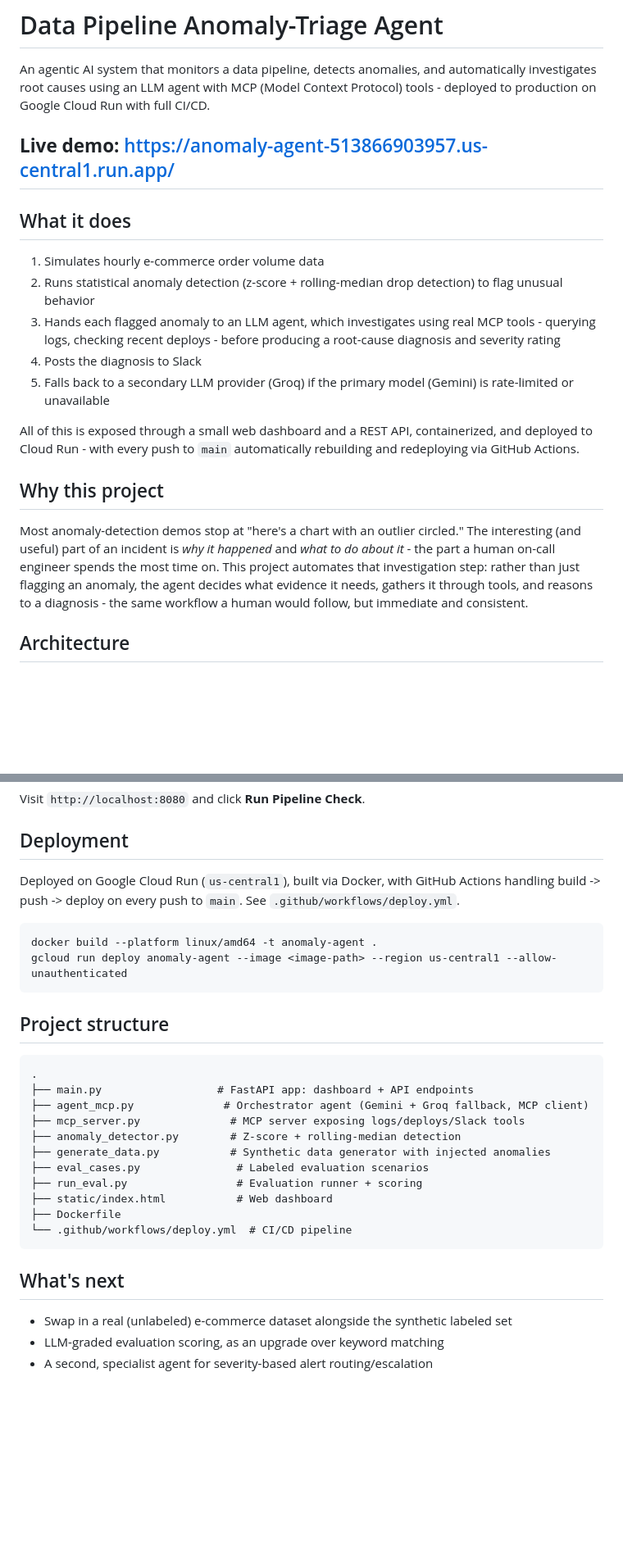
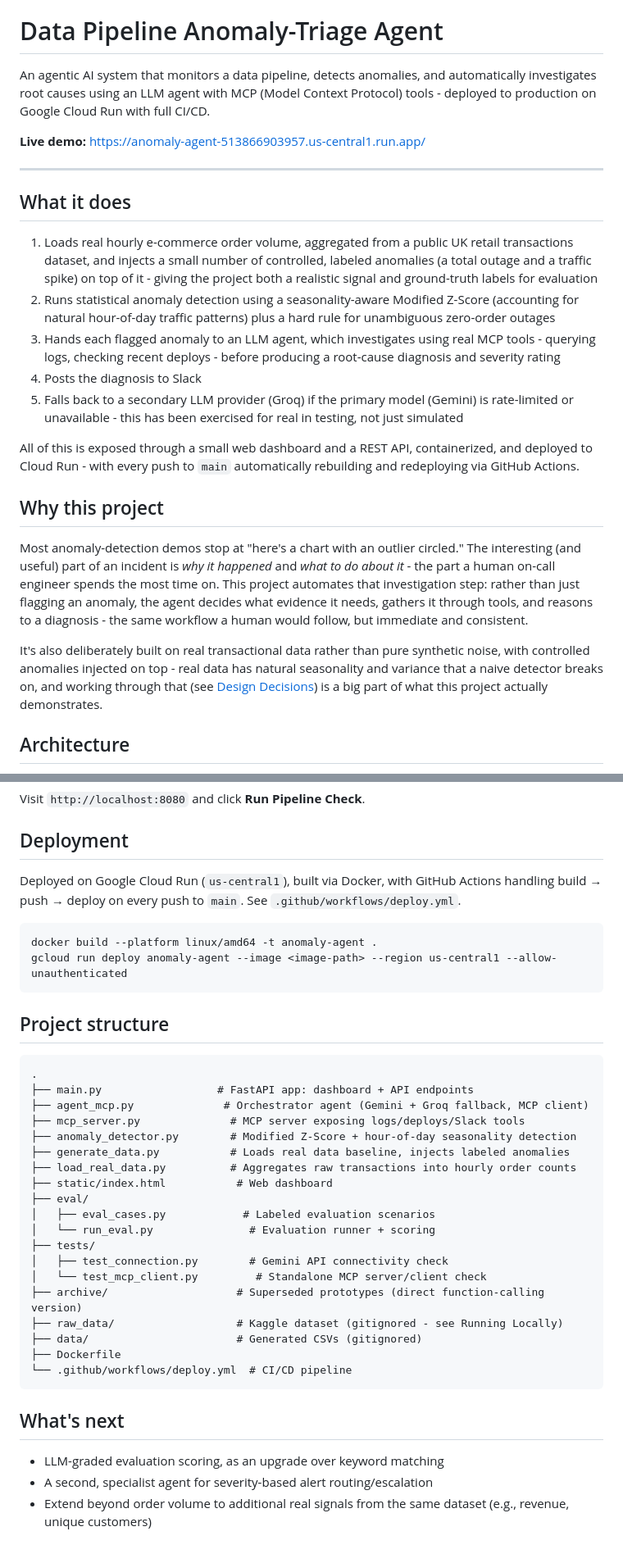
Before and after one commit to Shreevarthini/anomaly-triage-agent, a Markdown page: README.md, 2 parts joined by grey strips. Shown at 82% size. GitHub-like rendering; blank space fills up the shorter version.

````diff
--- a/README.md
+++ b/README.md
@@ -3,15 +3,16 @@
 An agentic AI system that monitors a data pipeline, detects anomalies, and automatically investigates root causes using an LLM agent with MCP (Model Context Protocol) tools - deployed to production on Google Cloud Run with full CI/CD.
 
 **Live demo:** https://anomaly-agent-513866903957.us-central1.run.app/
+
 ---
 
 ## What it does
 
-1. Simulates hourly e-commerce order volume data
-2. Runs statistical anomaly detection (z-score + rolling-median drop detection) to flag unusual behavior
+1. Loads real hourly e-commerce order volume, aggregated from a public UK retail transactions dataset, and injects a small number of controlled, labeled anomalies (a total outage and a traffic spike) on top of it - giving the project both a realistic signal and ground-truth labels for evaluation
+2. Runs statistical anomaly detection using a seasonality-aware Modified Z-Score (accounting for natural hour-of-day traffic patterns) plus a hard rule for unambiguous zero-order outages
 3. Hands each flagged anomaly to an LLM agent, which investigates using real MCP tools - querying logs, checking recent deploys - before producing a root-cause diagnosis and severity rating
 4. Posts the diagnosis to Slack
-5. Falls back to a secondary LLM provider (Groq) if the primary model (Gemini) is rate-limited or unavailable
+5. Falls back to a secondary LLM provider (Groq) if the primary model (Gemini) is rate-limited or unavailable - this has been exercised for real in testing, not just simulated
 
 All of this is exposed through a small web dashboard and a REST API, containerized, and deployed to Cloud Run - with every push to `main` automatically rebuilding and redeploying via GitHub Actions.
 
@@ -19,6 +20,8 @@ All of this is exposed through a small web dashboard and a REST API, containeriz
 
 Most anomaly-detection demos stop at "here's a chart with an outlier circled." The interesting (and useful) part of an incident is *why it happened* and *what to do about it* - the part a human on-call engineer spends the most time on. This project automates that investigation step: rather than just flagging an anomaly, the agent decides what evidence it needs, gathers it through tools, and reasons to a diagnosis - the same workflow a human would follow, but immediate and consistent.
 
+It's also deliberately built on real transactional data rather than pure synthetic noise, with controlled anomalies injected on top - real data has natural seasonality and variance that a naive detector breaks on, and working through that (see [Design Decisions](#design-decisions)) is a big part of what this project actually demonstrates.
+
 ## Architecture
 
 ```mermaid
@@ -94,7 +105,7 @@ Visit `http://localhost:8080` and click **Run Pipeline Check**.
 
 ## Deployment
 
-Deployed on Google Cloud Run (`us-central1`), built via Docker, with GitHub Actions handling build -> push -> deploy on every push to `main`. See `.github/workflows/deploy.yml`.
+Deployed on Google Cloud Run (`us-central1`), built via Docker, with GitHub Actions handling build → push → deploy on every push to `main`. See `.github/workflows/deploy.yml`.
 
 ```bash
 docker build --platform linux/amd64 -t anomaly-agent .
@@ -108,17 +119,25 @@ gcloud run deploy anomaly-agent --image <image-path> --region us-central1 --allo
 ├── main.py                  # FastAPI app: dashboard + API endpoints
 ├── agent_mcp.py              # Orchestrator agent (Gemini + Groq fallback, MCP client)
 ├── mcp_server.py              # MCP server exposing logs/deploys/Slack tools
-├── anomaly_detector.py        # Z-score + rolling-median detection
-├── generate_data.py           # Synthetic data generator with injected anomalies
-├── eval_cases.py               # Labeled evaluation scenarios
-├── run_eval.py                 # Evaluation runner + scoring
+├── anomaly_detector.py        # Modified Z-Score + hour-of-day seasonality detection
+├── generate_data.py           # Loads real data baseline, injects labeled anomalies
+├── load_real_data.py          # Aggregates raw transactions into hourly order counts
 ├── static/index.html           # Web dashboard
+├── eval/
+│   ├── eval_cases.py            # Labeled evaluation scenarios
+│   └── run_eval.py               # Evaluation runner + scoring
+├── tests/
+│   ├── test_connection.py        # Gemini API connectivity check
+│   └── test_mcp_client.py         # Standalone MCP server/client check
+├── archive/                    # Superseded prototypes (direct function-calling version)
+├── raw_data/                   # Kaggle dataset (gitignored - see Running Locally)
+├── data/                       # Generated CSVs (gitignored)
 ├── Dockerfile
 └── .github/workflows/deploy.yml  # CI/CD pipeline
 ```
 
 ## What's next
 
-- Swap in a real (unlabeled) e-commerce dataset alongside the synthetic labeled set
 - LLM-graded evaluation scoring, as an upgrade over keyword matching
 - A second, specialist agent for severity-based alert routing/escalation
+- Extend beyond order volume to additional real signals from the same dataset (e.g., revenue, unique customers)
````
Also changed, not shown: other parts of README.md (+21 -13 lines).
